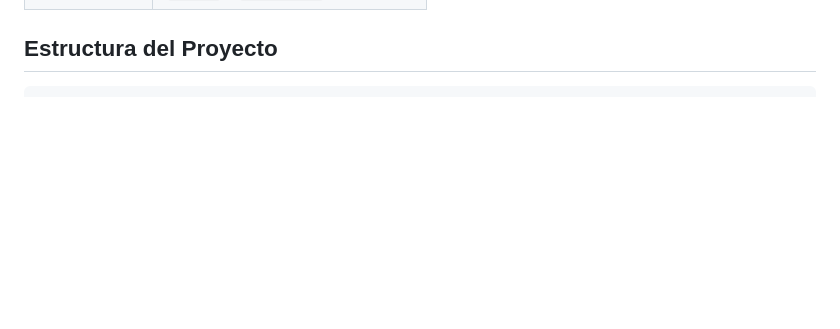
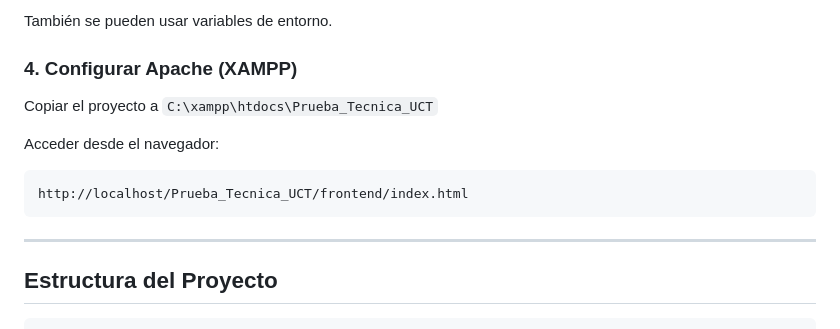
Before and after one commit to CoteMiguel/Prueba_Tecnica_UCT, a Markdown page: README.md, the part around one of its changes. Rendered like a GitHub page; blank space fills up the shorter version.

````diff
--- a/README.md
+++ b/README.md
@@ -27,3 +82,15 @@ Este proyecto corresponde a la Prueba Técnica – Desarrollador/a de la Direcci
+También se pueden usar variables de entorno.
+
+### 4. Configurar Apache (XAMPP)
+
+Copiar el proyecto a `C:\xampp\htdocs\Prueba_Tecnica_UCT`
+
+Acceder desde el navegador:
+```
+http://localhost/Prueba_Tecnica_UCT/frontend/index.html
+```
+
+---
 
 ## Estructura del Proyecto
 
````
Also changed, not shown: other parts of README.md (+58 -2 lines).
